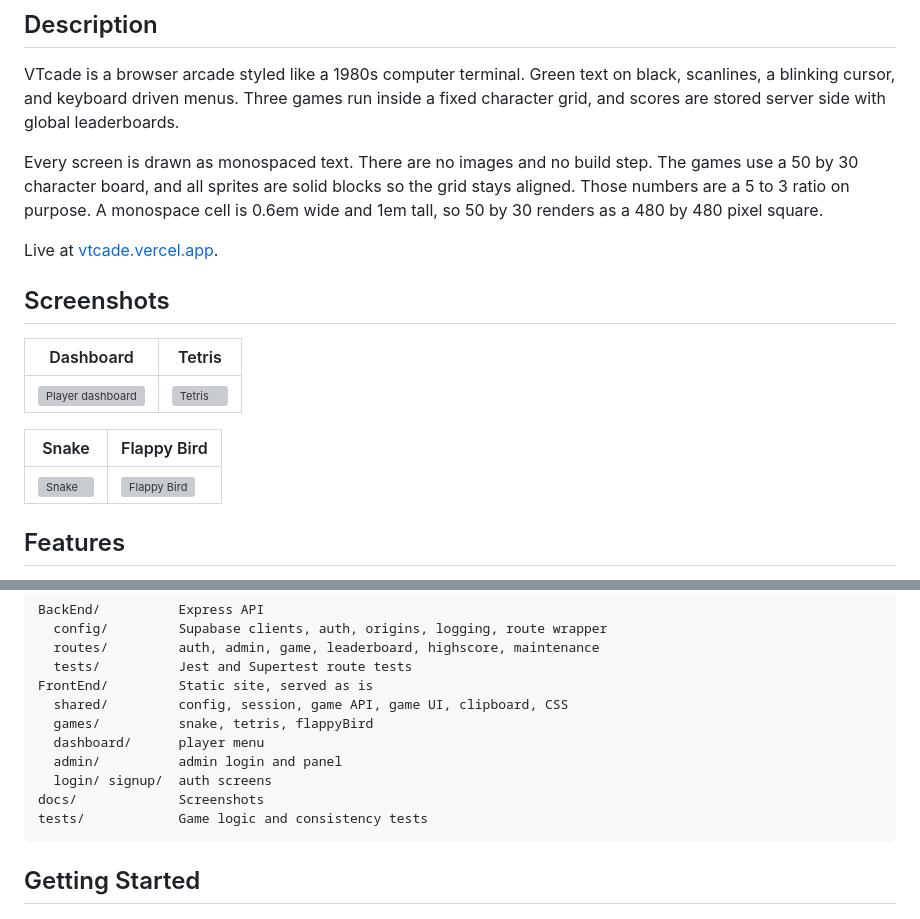
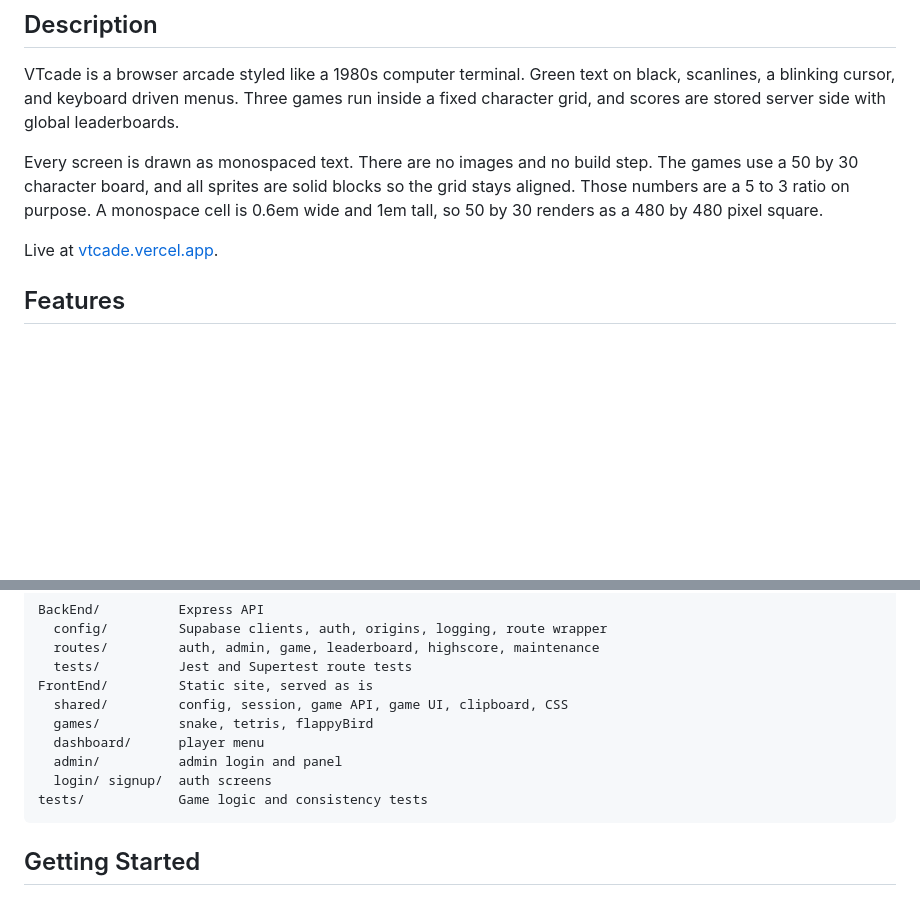
Before and after one commit to Gr33nOps/VTcade, a Markdown page: README.md, 2 parts joined by grey strips. GitHub-like rendering; blank space fills up the shorter version; grey boxes are pictures that could not be loaded.

````diff
--- a/README.md
+++ b/README.md
@@ -25,16 +25,6 @@ grid stays aligned. Those numbers are a 5 to 3 ratio on purpose. A monospace cel
 is 0.6em wide and 1em tall, so 50 by 30 renders as a 480 by 480 pixel square.
 
 Live at [vtcade.vercel.app](https://vtcade.vercel.app).
-
-## Screenshots
-
-| Dashboard | Tetris |
-|---|---|
-| ![Player dashboard](docs/screenshots/dashboard.png) | ![Tetris](docs/screenshots/tetris.png) |
-
-| Snake | Flappy Bird |
-|---|---|
-| ![Snake](docs/screenshots/snake.png) | ![Flappy Bird](docs/screenshots/flappy.png) |
 
 ## Features
 
@@ -72,7 +62,6 @@ FrontEnd/         Static site, served as is
   dashboard/      player menu
   admin/          admin login and panel
   login/ signup/  auth screens
-docs/             Screenshots
 tests/            Game logic and consistency tests
 ```
 
````
Also changed, not shown: docs/screenshots/README.md (deleted, +0 -14 lines).
